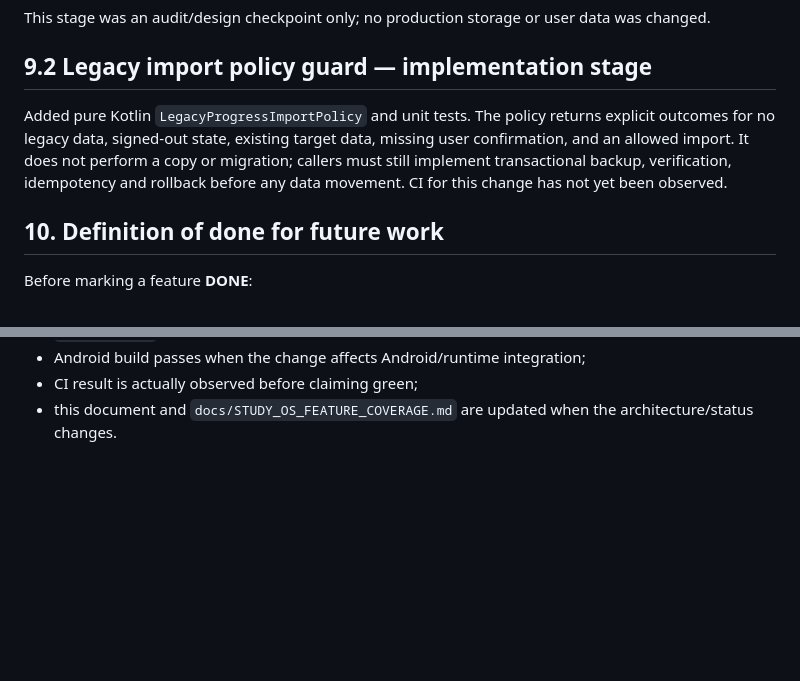
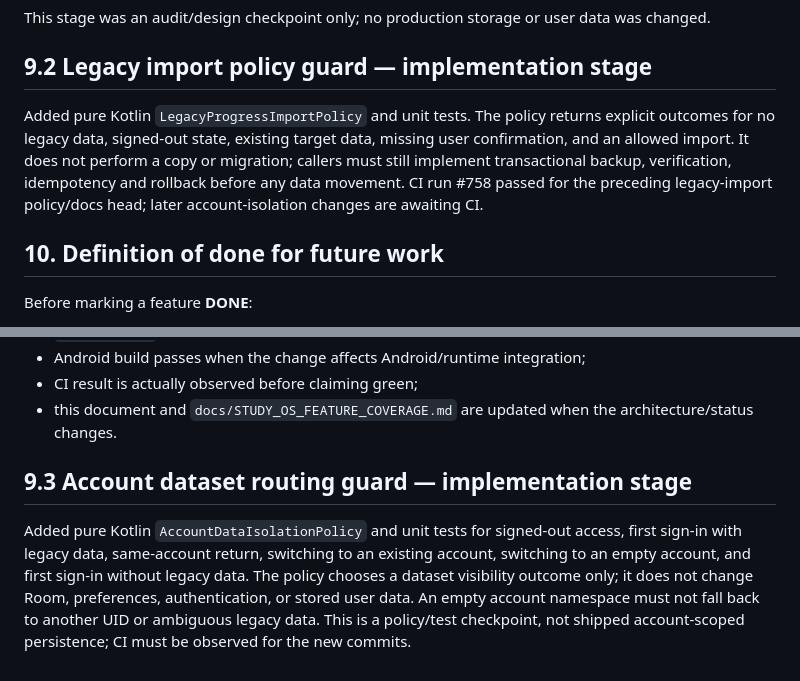
Before and after one commit to mahirlabib478-del/new-app, a Markdown page: docs/STUDY_OS_HANDOFF_ROADMAP.md, 2 parts joined by grey strips. GitHub-like rendering; blank space fills up the shorter version.

Commit message:
Document account isolation routing guard

```diff
--- a/docs/STUDY_OS_HANDOFF_ROADMAP.md
+++ b/docs/STUDY_OS_HANDOFF_ROADMAP.md
@@ -229,7 +229,7 @@ This stage was an audit/design checkpoint only; no production storage or user da
 
 ## 9.2 Legacy import policy guard — implementation stage
 
-Added pure Kotlin `LegacyProgressImportPolicy` and unit tests. The policy returns explicit outcomes for no legacy data, signed-out state, existing target data, missing user confirmation, and an allowed import. It does not perform a copy or migration; callers must still implement transactional backup, verification, idempotency and rollback before any data movement. CI for this change has not yet been observed.
+Added pure Kotlin `LegacyProgressImportPolicy` and unit tests. The policy returns explicit outcomes for no legacy data, signed-out state, existing target data, missing user confirmation, and an allowed import. It does not perform a copy or migration; callers must still implement transactional backup, verification, idempotency and rollback before any data movement. CI run #758 passed for the preceding legacy-import policy/docs head; later account-isolation changes are awaiting CI.
 
 ## 10. Definition of done for future work
 
@@ -245,3 +245,8 @@ Before marking a feature **DONE**:
 - Android build passes when the change affects Android/runtime integration;
 - CI result is actually observed before claiming green;
 - this document and `docs/STUDY_OS_FEATURE_COVERAGE.md` are updated when the architecture/status changes.
+
+
+## 9.3 Account dataset routing guard — implementation stage
+
+Added pure Kotlin `AccountDataIsolationPolicy` and unit tests for signed-out access, first sign-in with legacy data, same-account return, switching to an existing account, switching to an empty account, and first sign-in without legacy data. The policy chooses a dataset visibility outcome only; it does not change Room, preferences, authentication, or stored user data. An empty account namespace must not fall back to another UID or ambiguous legacy data. This is a policy/test checkpoint, not shipped account-scoped persistence; CI must be observed for the new commits.
```
